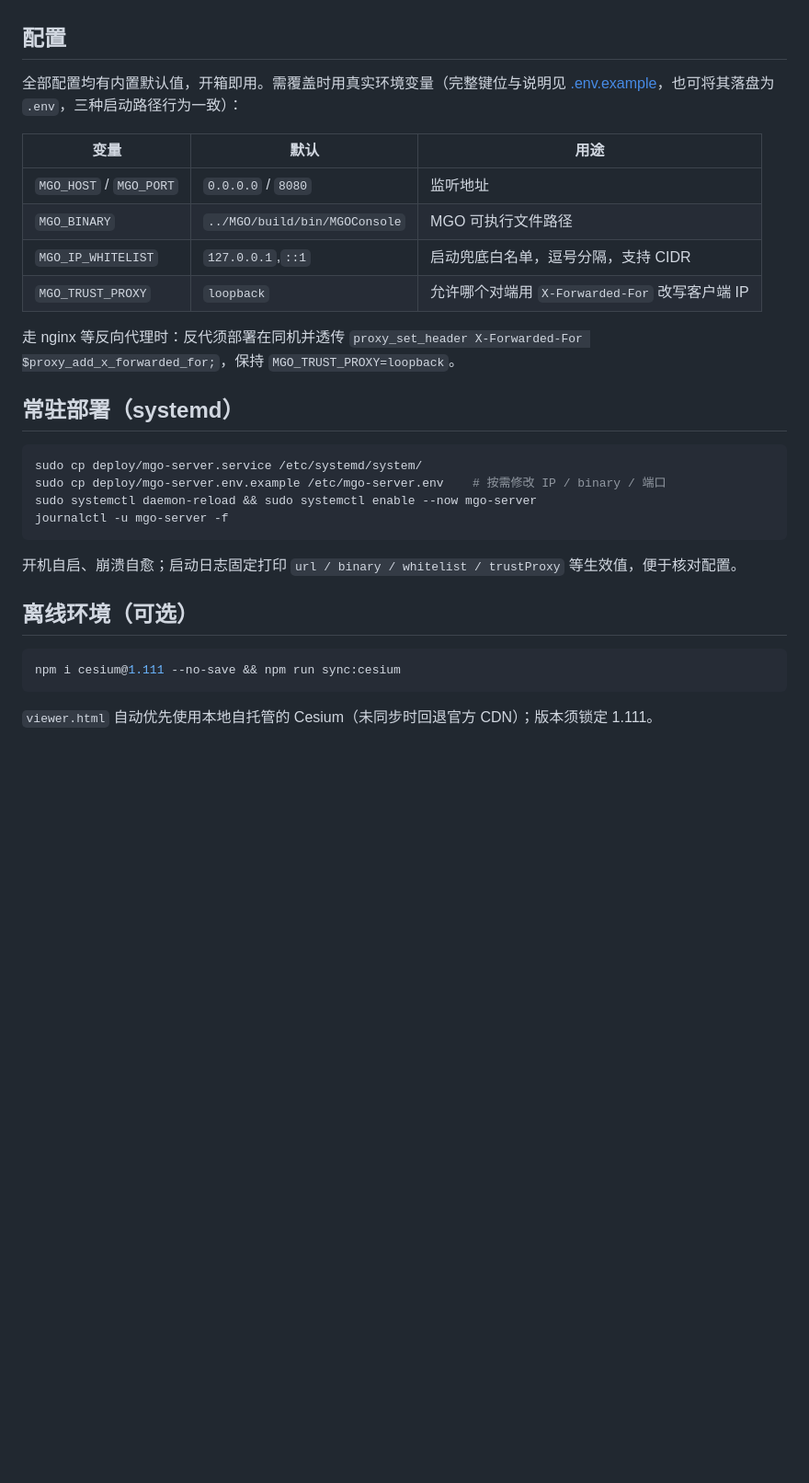
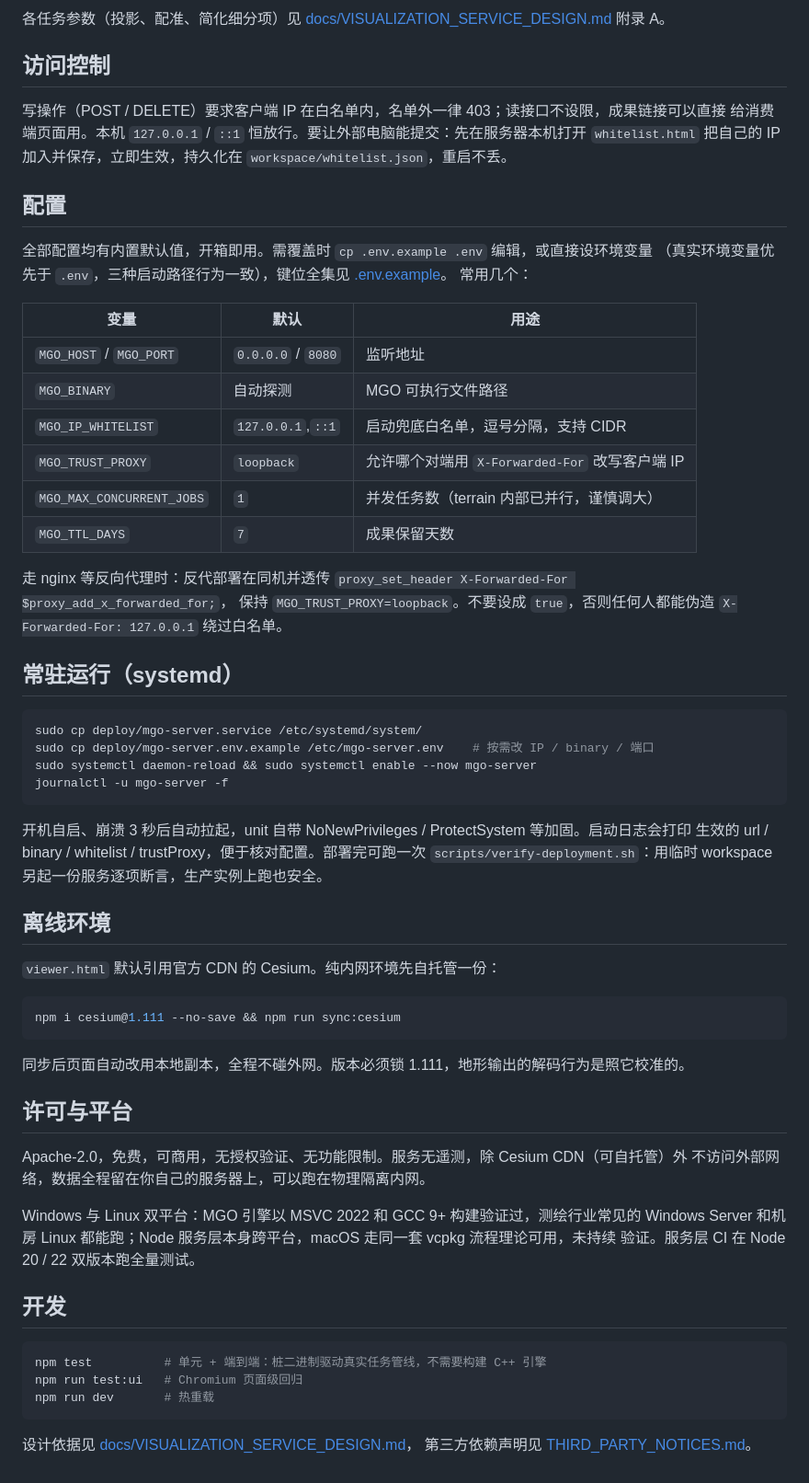
Before and after one commit to Johnly1986/MGOServer, a Markdown page: README.md, the part around one of its changes. Shown at 92% size. GitHub-like rendering; blank space fills up the shorter version.

````diff
--- a/README.md
+++ b/README.md
@@ -34,34 +80,70 @@ curl http://127.0.0.1:8080/api/v1/health    # {"status":"ok",…} 即启动成
+各任务参数（投影、配准、简化细分项）见 [docs/VISUALIZATION_SERVICE_DESIGN.md](docs/VISUALIZATION_SERVICE_DESIGN.md)
+附录 A。
+
+## 访问控制
+
+写操作（POST / DELETE）要求客户端 IP 在白名单内，名单外一律 403；读接口不设限，成果链接可以直接
+给消费端页面用。本机 `127.0.0.1` / `::1` 恒放行。要让外部电脑能提交：先在服务器本机打开
+`whitelist.html` 把自己的 IP 加入并保存，立即生效，持久化在 `workspace/whitelist.json`，重启不丢。
 
 ## 配置
 
-全部配置均有内置默认值，开箱即用。需覆盖时用真实环境变量（完整键位与说明见
-[.env.example](.env.example)，也可将其落盘为 `.env`，三种启动路径行为一致）：
+全部配置均有内置默认值，开箱即用。需覆盖时 `cp .env.example .env` 编辑，或直接设环境变量
+（真实环境变量优先于 `.env`，三种启动路径行为一致），键位全集见 [.env.example](.env.example)。
+常用几个：
 
 | 变量 | 默认 | 用途 |
 |------|------|------|
 | `MGO_HOST` / `MGO_PORT` | `0.0.0.0` / `8080` | 监听地址 |
-| `MGO_BINARY` | `../MGO/build/bin/MGOConsole` | MGO 可执行文件路径 |
+| `MGO_BINARY` | 自动探测 | MGO 可执行文件路径 |
 | `MGO_IP_WHITELIST` | `127.0.0.1`,`::1` | 启动兜底白名单，逗号分隔，支持 CIDR |
 | `MGO_TRUST_PROXY` | `loopback` | 允许哪个对端用 `X-Forwarded-For` 改写客户端 IP |
+| `MGO_MAX_CONCURRENT_JOBS` | `1` | 并发任务数（terrain 内部已并行，谨慎调大） |
+| `MGO_TTL_DAYS` | `7` | 成果保留天数 |
 
-走 nginx 等反向代理时：反代须部署在同机并透传
-`proxy_set_header X-Forwarded-For $proxy_add_x_forwarded_for;`，保持 `MGO_TRUST_PROXY=loopback`。
+走 nginx 等反向代理时：反代部署在同机并透传 `proxy_set_header X-Forwarded-For $proxy_add_x_forwarded_for;`，
+保持 `MGO_TRUST_PROXY=loopback`。不要设成 `true`，否则任何人都能伪造 `X-Forwarded-For: 127.0.0.1`
+绕过白名单。
 
-## 常驻部署（systemd）
+## 常驻运行（systemd）
 
 ```bash
 sudo cp deploy/mgo-server.service /etc/systemd/system/
-sudo cp deploy/mgo-server.env.example /etc/mgo-server.env    # 按需修改 IP / binary / 端口
+sudo cp deploy/mgo-server.env.example /etc/mgo-server.env    # 按需改 IP / binary / 端口
 sudo systemctl daemon-reload && sudo systemctl enable --now mgo-server
 journalctl -u mgo-server -f
 ```
 
-开机自启、崩溃自愈；启动日志固定打印 `url / binary / whitelist / trustProxy` 等生效值，便于核对配置。
+开机自启、崩溃 3 秒后自动拉起，unit 自带 NoNewPrivileges / ProtectSystem 等加固。启动日志会打印
+生效的 url / binary / whitelist / trustProxy，便于核对配置。部署完可跑一次
+`scripts/verify-deployment.sh`：用临时 workspace 另起一份服务逐项断言，生产实例上跑也安全。
 
-## 离线环境（可选）
+## 离线环境
+
+`viewer.html` 默认引用官方 CDN 的 Cesium。纯内网环境先自托管一份：
 
 ```bash
 npm i cesium@1.111 --no-save && npm run sync:cesium
 ```
 
-`viewer.html` 自动优先使用本地自托管的 Cesium（未同步时回退官方 CDN）；版本须锁定 1.111。
+同步后页面自动改用本地副本，全程不碰外网。版本必须锁 1.111，地形输出的解码行为是照它校准的。
+
+## 许可与平台
+
+Apache-2.0，免费，可商用，无授权验证、无功能限制。服务无遥测，除 Cesium CDN（可自托管）外
+不访问外部网络，数据全程留在你自己的服务器上，可以跑在物理隔离内网。
+
+Windows 与 Linux 双平台：MGO 引擎以 MSVC 2022 和 GCC 9+ 构建验证过，测绘行业常见的 Windows
+Server 和机房 Linux 都能跑；Node 服务层本身跨平台，macOS 走同一套 vcpkg 流程理论可用，未持续
+验证。服务层 CI 在 Node 20 / 22 双版本跑全量测试。
+
+## 开发
+
+```bash
+npm test          # 单元 + 端到端：桩二进制驱动真实任务管线，不需要构建 C++ 引擎
+npm run test:ui   # Chromium 页面级回归
+npm run dev       # 热重载
+```
+
+设计依据见 [docs/VISUALIZATION_SERVICE_DESIGN.md](docs/VISUALIZATION_SERVICE_DESIGN.md)，
+第三方依赖声明见 [THIRD_PARTY_NOTICES.md](THIRD_PARTY_NOTICES.md)。
````
Also changed, not shown: other parts of README.md (+61 -15 lines).
